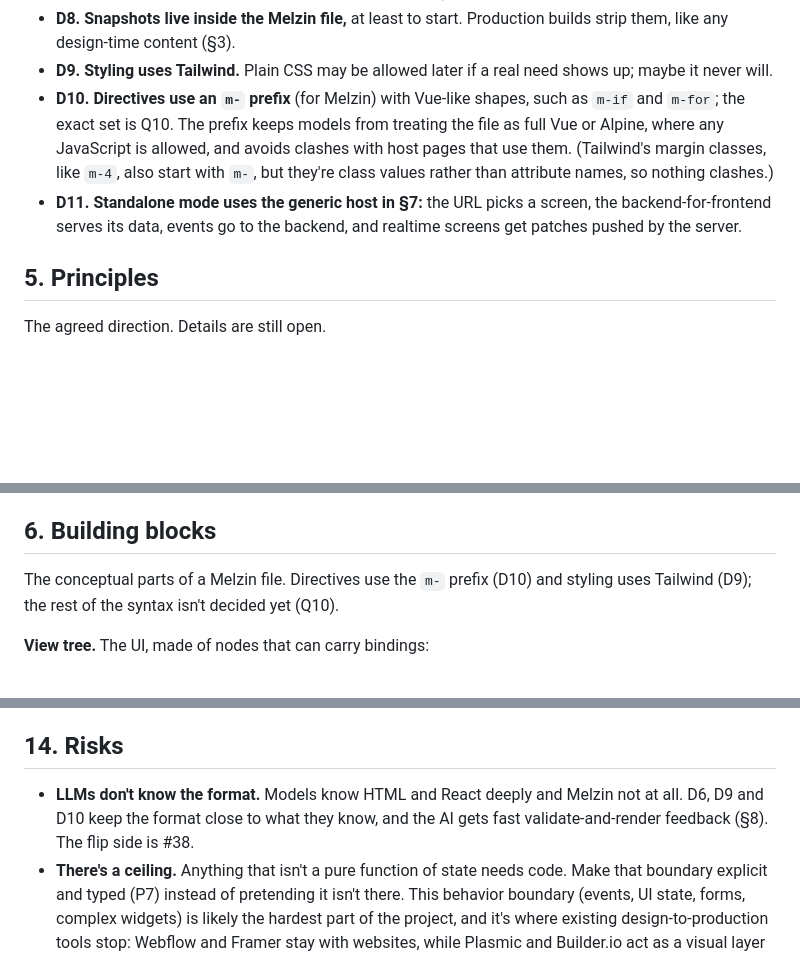
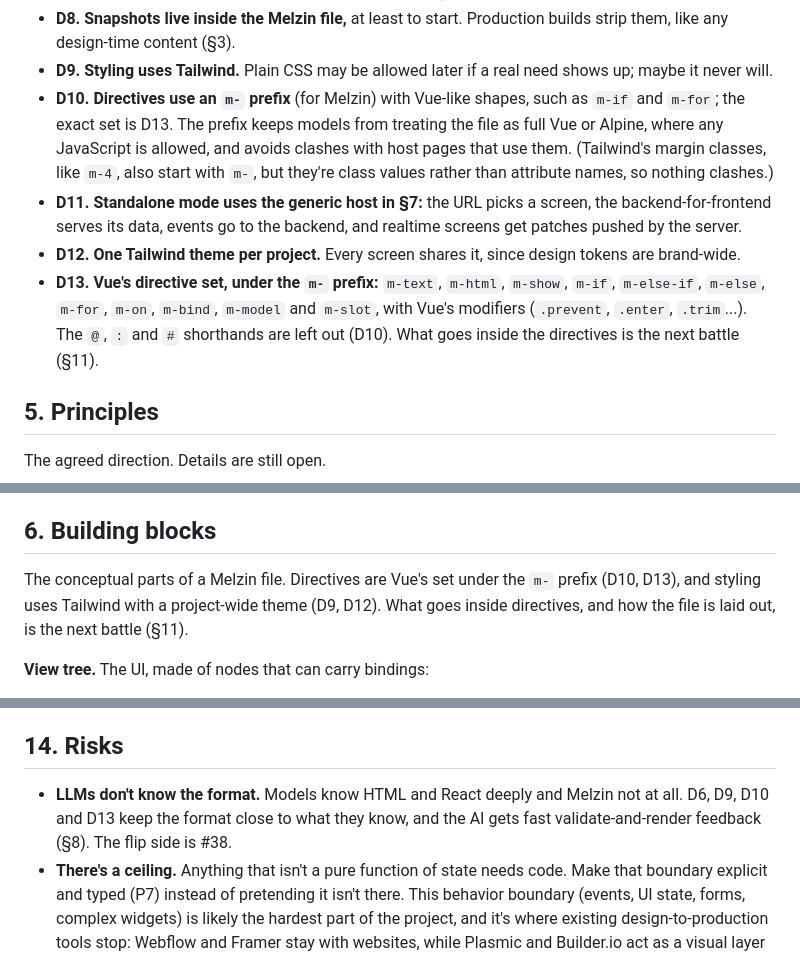
Before and after one commit to luizcarlos1405/melzin, a Markdown page: SPEC.md, 3 parts joined by grey strips. GitHub-like rendering; blank space fills up the shorter version.

```diff
--- a/SPEC.md
+++ b/SPEC.md
@@ -80,12 +80,17 @@ in an existing app or, with a small generic host, make up a whole webapp front e
 - **D9. Styling uses Tailwind.** Plain CSS may be allowed later if a real need shows up; maybe it never
   will.
 - **D10. Directives use an `m-` prefix** (for Melzin) with Vue-like shapes, such as `m-if` and `m-for`;
-  the exact set is Q10. The prefix keeps models from treating the file as full Vue or Alpine, where any
+  the exact set is D13. The prefix keeps models from treating the file as full Vue or Alpine, where any
   JavaScript is allowed, and avoids clashes with host pages that use them. (Tailwind's margin classes,
   like `m-4`, also start with `m-`, but they're class values rather than attribute names, so nothing
   clashes.)
 - **D11. Standalone mode uses the generic host in §7:** the URL picks a screen, the backend-for-frontend
   serves its data, events go to the backend, and realtime screens get patches pushed by the server.
+- **D12. One Tailwind theme per project.** Every screen shares it, since design tokens are brand-wide.
+- **D13. Vue's directive set, under the `m-` prefix:** `m-text`, `m-html`, `m-show`, `m-if`,
+  `m-else-if`, `m-else`, `m-for`, `m-on`, `m-bind`, `m-model` and `m-slot`, with Vue's modifiers
+  (`.prevent`, `.enter`, `.trim`...). The `@`, `:` and `#` shorthands are left out (D10). What goes
+  inside the directives is the next battle (§11).
 
 ## 5. Principles
 
@@ -146,8 +151,9 @@ instead of inventing something. Models already know these, and so do developers
 
 ## 6. Building blocks
 
-The conceptual parts of a Melzin file. Directives use the `m-` prefix (D10) and styling uses Tailwind
-(D9); the rest of the syntax isn't decided yet (Q10).
+The conceptual parts of a Melzin file. Directives are Vue's set under the `m-` prefix (D10, D13), and
+styling uses Tailwind with a project-wide theme (D9, D12). What goes inside directives, and how the file
+is laid out, is the next battle (§11).
 
 **View tree.** The UI, made of nodes that can carry bindings:
 
@@ -534,9 +557,9 @@ internal state, optimistic sends and a long history (#16–#18, #46–#49).
 
 ## 14. Risks
 
-- **LLMs don't know the format.** Models know HTML and React deeply and Melzin not at all. D6, D9 and D10
-  keep the format close to what they know, and the AI gets fast validate-and-render feedback (§8). The
-  flip side is #38.
+- **LLMs don't know the format.** Models know HTML and React deeply and Melzin not at all. D6, D9, D10
+  and D13 keep the format close to what they know, and the AI gets fast validate-and-render feedback
+  (§8). The flip side is #38.
 - **There's a ceiling.** Anything that isn't a pure function of state needs code. Make that boundary
   explicit and typed (P7) instead of pretending it isn't there. This behavior boundary (events, UI
   state, forms, complex widgets) is likely the hardest part of the project, and it's where existing
```
Also changed, not shown: other parts of SPEC.md (+40 -21 lines).
